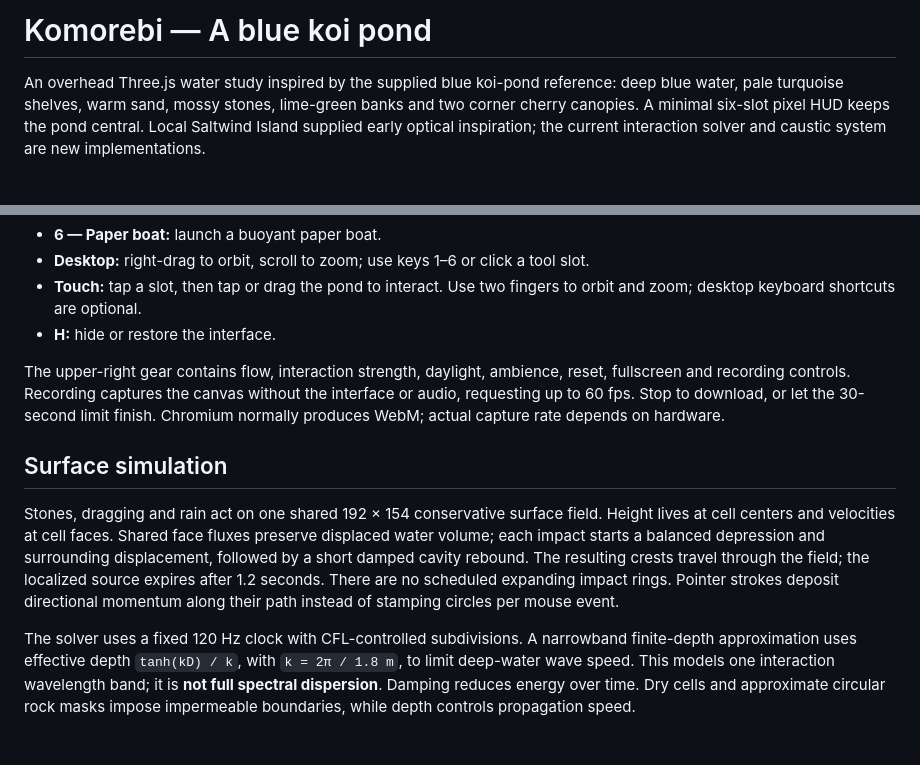
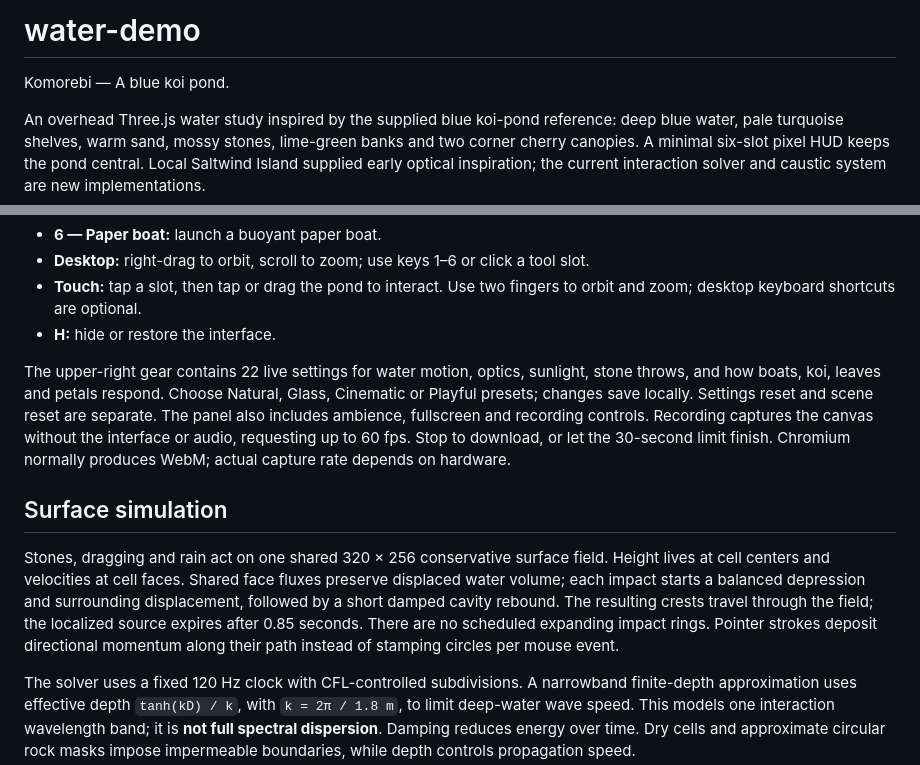
Before and after one commit to SiddDevZ/water-demo, a Markdown page: README.md, 2 parts joined by grey strips. Drawn GitHub-style; blank space fills up the shorter version.

```diff
--- a/README.md
+++ b/README.md
@@ -1,4 +1,6 @@
-# Komorebi — A blue koi pond
+# water-demo
+
+Komorebi — A blue koi pond.
 
 An overhead Three.js water study inspired by the supplied blue koi-pond reference: deep blue water, pale turquoise shelves, warm sand, mossy stones, lime-green banks and two corner cherry canopies. A minimal six-slot pixel HUD keeps the pond central. Local Saltwind Island supplied early optical inspiration; the current interaction solver and caustic system are new implementations.
 
@@ -23,11 +25,11 @@ Open http://localhost:5190. Build with `npm run build`.
 - **Touch:** tap a slot, then tap or drag the pond to interact. Use two fingers to orbit and zoom; desktop keyboard shortcuts are optional.
 - **H:** hide or restore the interface.
 
-The upper-right gear contains flow, interaction strength, daylight, ambience, reset, fullscreen and recording controls. Recording captures the canvas without the interface or audio, requesting up to 60 fps. Stop to download, or let the 30-second limit finish. Chromium normally produces WebM; actual capture rate depends on hardware.
+The upper-right gear contains 22 live settings for water motion, optics, sunlight, stone throws, and how boats, koi, leaves and petals respond. Choose Natural, Glass, Cinematic or Playful presets; changes save locally. Settings reset and scene reset are separate. The panel also includes ambience, fullscreen and recording controls. Recording captures the canvas without the interface or audio, requesting up to 60 fps. Stop to download, or let the 30-second limit finish. Chromium normally produces WebM; actual capture rate depends on hardware.
 
 ## Surface simulation
 
-Stones, dragging and rain act on one shared 192 × 154 conservative surface field. Height lives at cell centers and velocities at cell faces. Shared face fluxes preserve displaced water volume; each impact starts a balanced depression and surrounding displacement, followed by a short damped cavity rebound. The resulting crests travel through the field; the localized source expires after 1.2 seconds. There are no scheduled expanding impact rings. Pointer strokes deposit directional momentum along their path instead of stamping circles per mouse event.
+Stones, dragging and rain act on one shared 320 × 256 conservative surface field. Height lives at cell centers and velocities at cell faces. Shared face fluxes preserve displaced water volume; each impact starts a balanced depression and surrounding displacement, followed by a short damped cavity rebound. The resulting crests travel through the field; the localized source expires after 0.85 seconds. There are no scheduled expanding impact rings. Pointer strokes deposit directional momentum along their path instead of stamping circles per mouse event.
 
 The solver uses a fixed 120 Hz clock with CFL-controlled subdivisions. A narrowband finite-depth approximation uses effective depth `tanh(kD) / k`, with `k = 2π / 1.8 m`, to limit deep-water wave speed. This models one interaction wavelength band; it is **not full spectral dispersion**. Damping reduces energy over time. Dry cells and approximate circular rock masks impose impermeable boundaries, while depth controls propagation speed.
 
```
